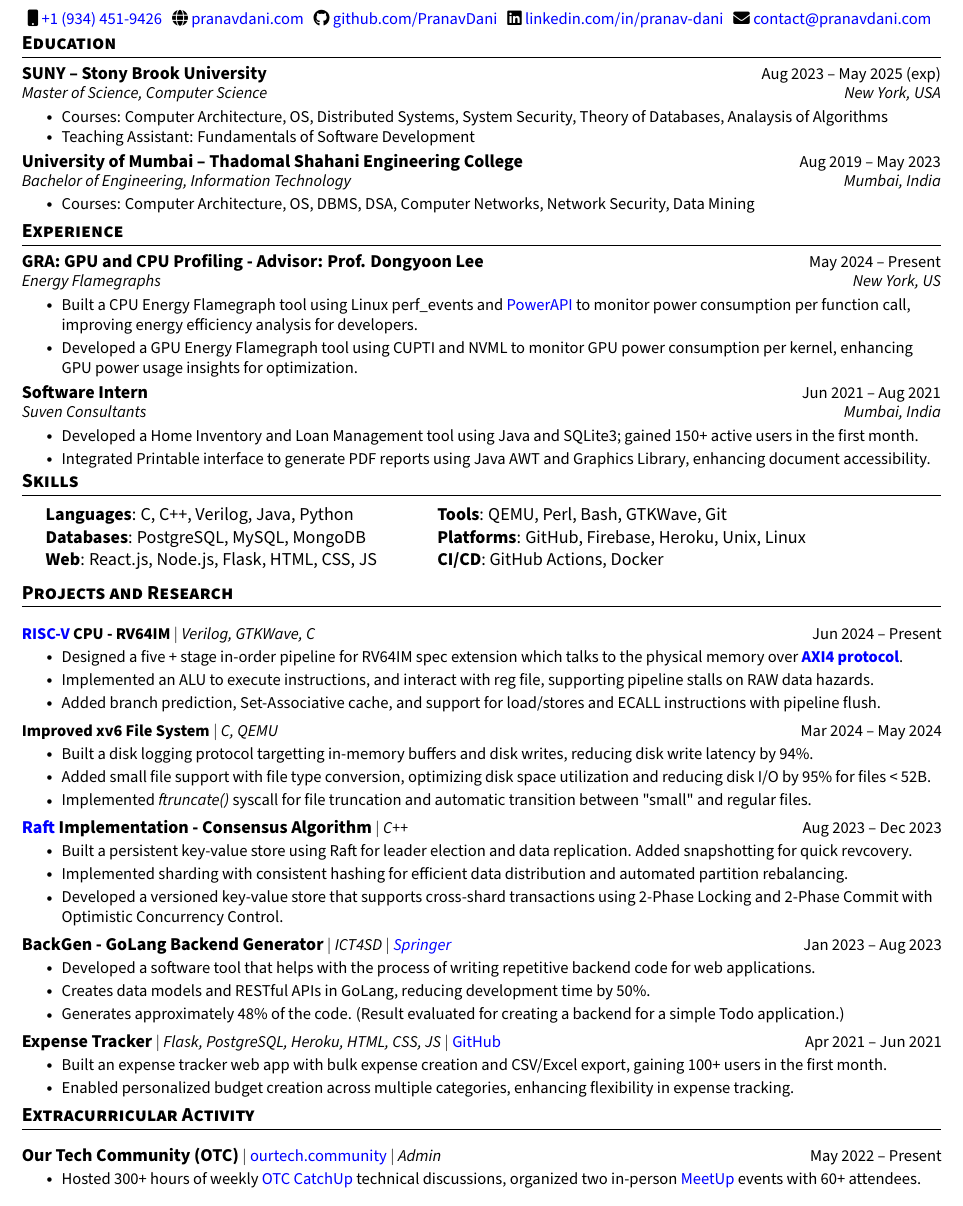
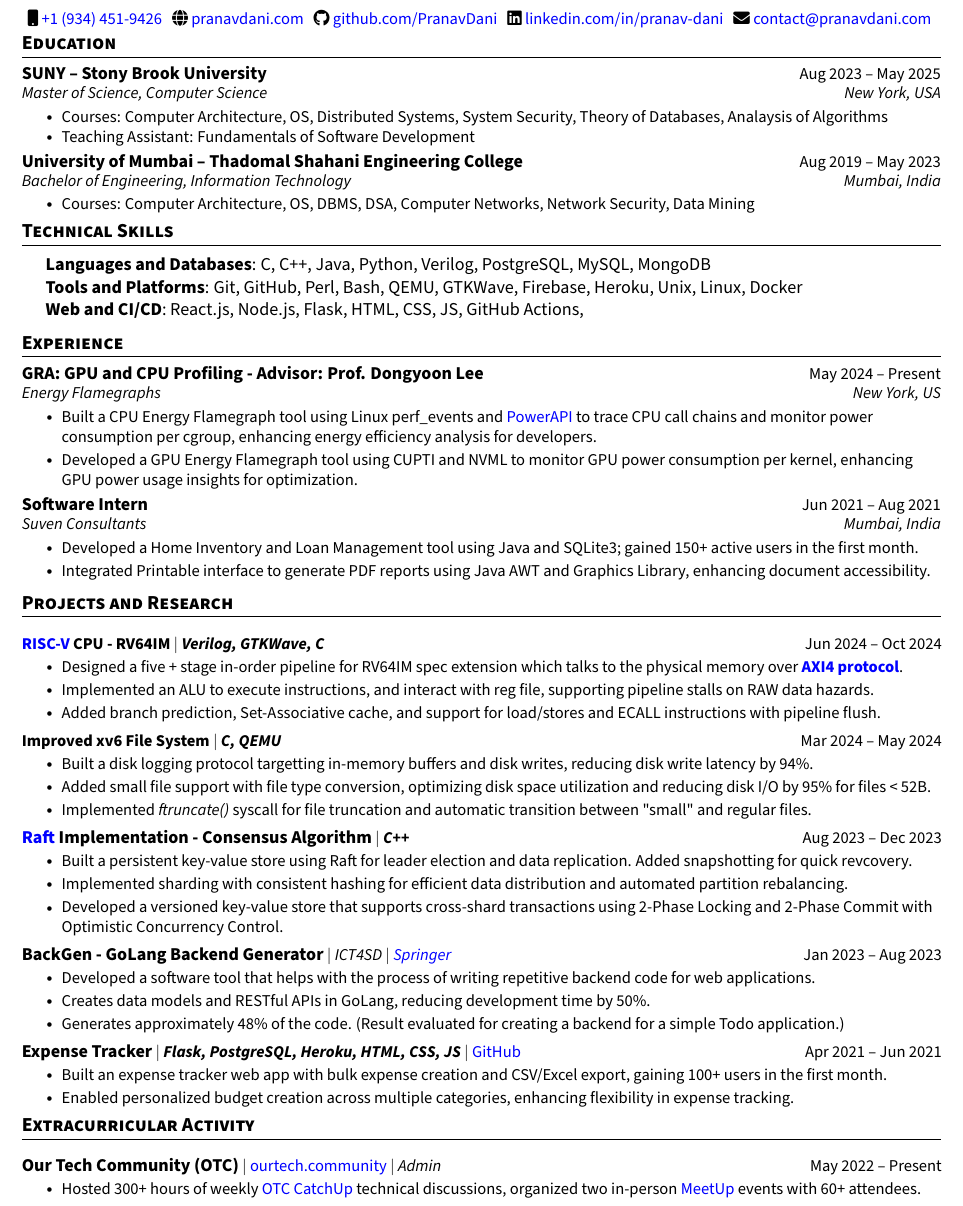
Before and after one commit to PranavDani/Resume, a LaTeX CV (resume.tex): part of the page, cut so that both start at the same text. Compiled offline with pdfLaTeX.

Commit message:
🛠️ update: resume timeline

```diff
--- a/resume.tex
+++ b/resume.tex
@@ -150,7 +150,7 @@
 \section{Education}
 \resumeSubHeadingListStart
 \resumeSubheading
-{SUNY -- Stony Brook University}{Aug 2023 -- May 2025 (exp)}
+{SUNY -- Stony Brook University}{Aug 2023 -- May 2025}
 {Master of Science, Computer Science }{New York, USA}
 \resumeItemListStart
 \resumeItem{Courses: Computer Architecture, OS, Distributed Systems, System Security, Theory of Databases, Analaysis of Algorithms}
@@ -169,6 +169,21 @@
 \vspace{-18pt}
 
 
+%-----------SKILLS-----------
+
+\section{Technical Skills}
+% \vspace{-4pt}
+\begin{itemize}[leftmargin=0.2in, label={}]
+  {\item{
+        \begin{tabular}{ l@{\hskip 0.2in} l }
+          \textbf{Languages and Databases}: C, C++, Java, Python, Verilog, PostgreSQL, MySQL, MongoDB                 \\
+          \textbf{Tools and Platforms}: Git, GitHub, Perl, Bash, QEMU, GTKWave, Firebase, Heroku, Unix, Linux, Docker \\
+          \textbf{Web and CI/CD}: React.js, Node.js, Flask, HTML, CSS, JS, GitHub Actions,
+        \end{tabular}
+        }}
+\end{itemize}
+\vspace{-18pt}
+
 %-----------EXPERIENCE-----------
 \section{Experience}
 \resumeSubHeadingListStart
@@ -179,7 +194,7 @@
 {Energy Flamegraphs}{New York, US}
 \resumeItemListStart
 \resumeItem{
-  Built a CPU Energy Flamegraph tool using Linux perf\_events and \href{https://powerapi.org/}{PowerAPI} to monitor power consumption per function call, improving energy efficiency analysis for developers.
+  Built a CPU Energy Flamegraph tool using Linux perf\_events and \href{https://powerapi.org/}{PowerAPI} to trace CPU call chains and monitor power consumption per cgroup, enhancing energy efficiency analysis for developers.
 }
 % Developed an Energy Flamegraph tool using Linux perf\_events and modifying PowerAPI to trace CPU call chains and monitor power consumption per cgroup. This tool generates both CPU and energy flamegraphs from the same execution trace.
 \resumeItem{
@@ -198,23 +213,7 @@
 \resumeItemListEnd
 \vspace{-3pt}
 \resumeSubHeadingListEnd
-\vspace{-18pt}
-
-
-%-----------SKILLS-----------
-
-\section{Skills}
-% \vspace{-4pt}
-\begin{itemize}[leftmargin=0.2in, label={}]
-  {\item{
-        \begin{tabular}{ l@{\hskip 0.2in} l }
-          \textbf{Languages}: C, C++, Verilog, Java, Python     & \qquad \textbf{Tools}: QEMU, Perl, Bash, GTKWave, Git            \\
-          \textbf{Databases}: PostgreSQL, MySQL, MongoDB        & \qquad \textbf{Platforms}: GitHub, Firebase, Heroku, Unix, Linux \\
-          \textbf{Web}: React.js, Node.js, Flask, HTML, CSS, JS & \qquad \textbf{CI/CD}: GitHub Actions, Docker
-        \end{tabular}
-        }}
-\end{itemize}
-\vspace{-18pt}
+% \vspace{-18pt}
 
 %-----------PROJECTS-----------
 \section{Projects and Research}
@@ -222,7 +221,7 @@
 \resumeSubHeadingListStart
 
 \resumeProjectHeading
-{\textbf{\href{https://riscv.org/wp-content/uploads/2017/05/riscv-spec-v2.2.pdf}{RISC-V} CPU - RV64IM} $|$ \emph{Verilog, GTKWave, C}}{Jun 2024 -- Present}
+{\textbf{\href{https://riscv.org/wp-content/uploads/2017/05/riscv-spec-v2.2.pdf}{RISC-V} CPU - RV64IM} $|$ \emph{\textbf{Verilog, GTKWave, C}}}{Jun 2024 -- Oct 2024}
 \resumeItemListStart
 \resumeItem{Designed a five + stage in-order pipeline for RV64IM spec extension which talks to the physical memory over \href{https://developer.arm.com/documentation/ihi0022/latest}{\textbf{AXI4 protocol}}.}
 \resumeItem{Implemented an ALU to execute instructions, and interact with reg file, supporting pipeline stalls on RAW data hazards.}
@@ -231,7 +230,7 @@
 \vspace{-17pt}
 
 \resumeProjectHeading
-{\textbf{Improved xv6 File System} $|$ \emph{C, QEMU}}{Mar 2024 -- May 2024}
+{\textbf{Improved xv6 File System} $|$ \emph{\textbf{C, QEMU}}}{Mar 2024 -- May 2024}
 \resumeItemListStart
 \resumeItem{
   Built a disk logging protocol targetting in-memory buffers and disk writes, reducing disk write latency by 94\%.
@@ -247,7 +246,7 @@
 \vspace{-17pt}
 
 \resumeProjectHeading
-{\textbf{\normalsize{\href{https://raft.github.io/raft.pdf}{Raft} Implementation - Consensus Algorithm}} $|$ \emph{C++}}{Aug 2023 -- Dec 2023}
+{\textbf{\normalsize{\href{https://raft.github.io/raft.pdf}{Raft} Implementation - Consensus Algorithm}} $|$ \emph{\textbf{C++}}}{Aug 2023 -- Dec 2023}
 \resumeItemListStart
 \resumeItem{Built a persistent key-value store using Raft for leader election and data replication. Added snapshotting for quick revcovery.}
 % Created a persistent linearizable key-value store using the Raft consensus algorithm for leader election and data replication in an asynchronous environment. Implemented log compaction with Snapshots.
@@ -267,7 +266,7 @@
 \vspace{-17pt}
 
 \resumeProjectHeading
-{\textbf{\normalsize{Expense Tracker}} $|$ \emph{Flask, PostgreSQL, Heroku, HTML, CSS, JS} $|$ \href{https://github.com/PranavDani/Expense-Tracker}{GitHub}}{Apr 2021 -- Jun 2021}
+{\textbf{\normalsize{Expense Tracker}} $|$ \emph{\textbf{Flask, PostgreSQL, Heroku, HTML, CSS, JS}} $|$ \href{https://github.com/PranavDani/Expense-Tracker}{GitHub}}{Apr 2021 -- Jun 2021}
 \resumeItemListStart
 \resumeItem{Built an expense tracker web app with bulk expense creation and CSV/Excel export, gaining 100+ users in the first month.
 }
```
